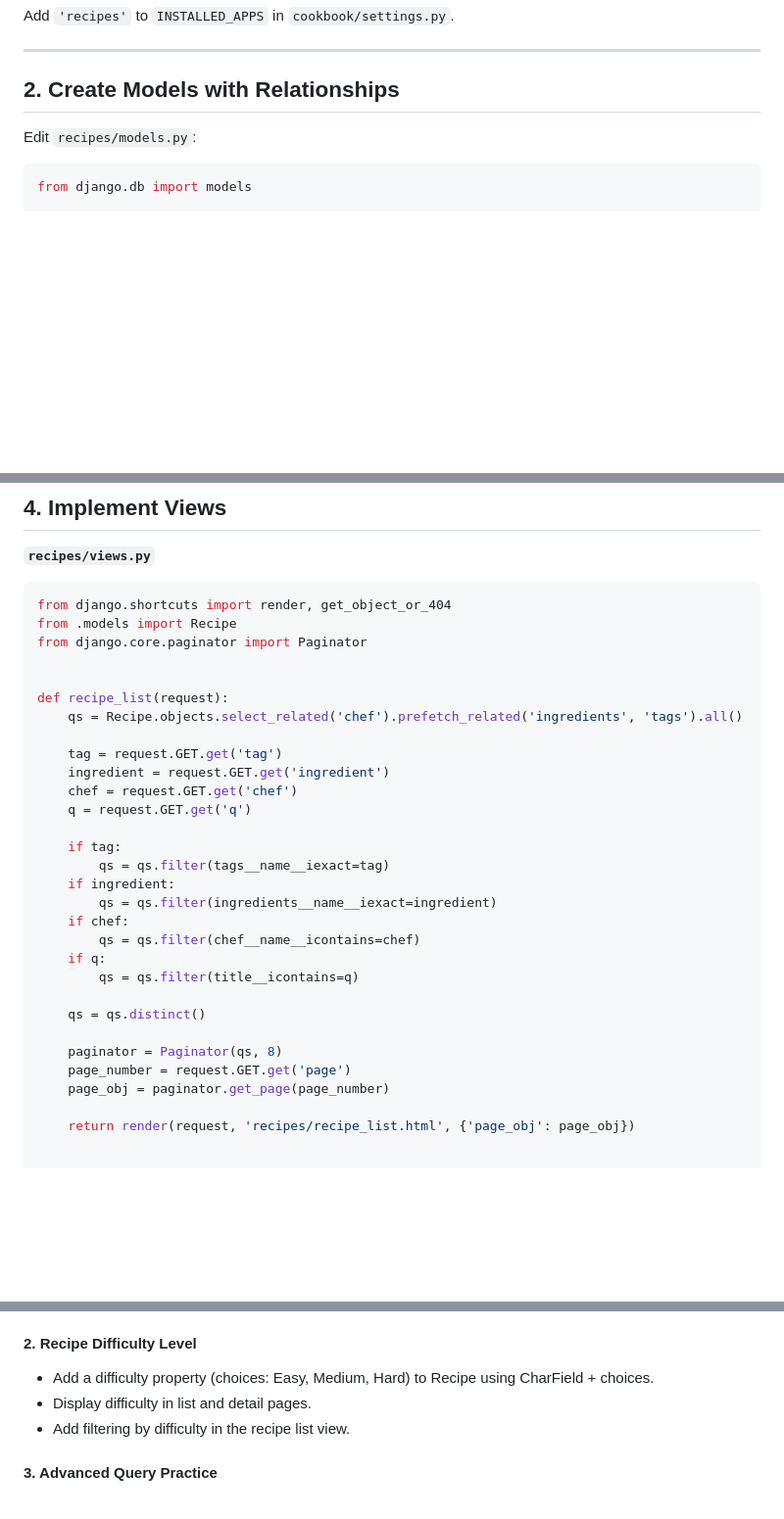
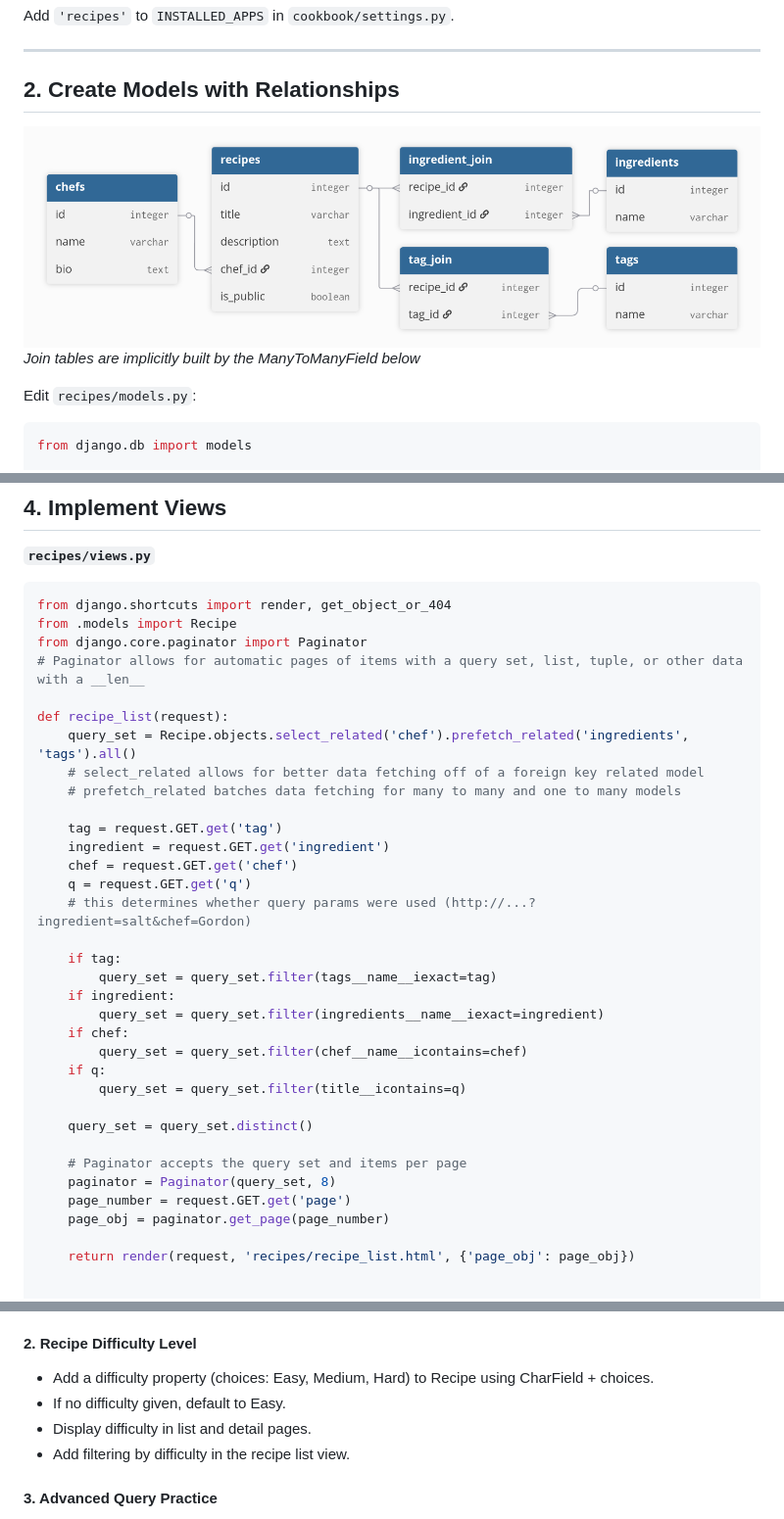
Before and after one commit to djprofessorkash/python-web-development-with-django, a Markdown page: 05-Model-Relationships-and-Advanced-ORM/README.md, 3 parts joined by grey strips. Shown: that part at 98% size. Drawn GitHub-style; pictures changed too: 05-Model-Relationships-and-Advanced-ORM/django-lesson-5-diagram.png (added); blank space fills up the shorter version.

Commit message:
add dbdiagram and comments for chef recipes app

```diff
--- a/05-Model-Relationships-and-Advanced-ORM/README.md
+++ b/05-Model-Relationships-and-Advanced-ORM/README.md
@@ -39,6 +39,9 @@ Add `'recipes'` to `INSTALLED_APPS` in `cookbook/settings.py`.
 ---
 
 ## 2. Create Models with Relationships
+
+![Diagram goes here](django-lesson-5-diagram.png)
+*Join tables are implicitly built by the ManyToManyField below*
 
 Edit `recipes/models.py`:
 
@@ -111,28 +114,32 @@ Test in `/admin` to create sample chefs, ingredients, tags, and recipes.
 from django.shortcuts import render, get_object_or_404
 from .models import Recipe
 from django.core.paginator import Paginator
-
+# Paginator allows for automatic pages of items with a query set, list, tuple, or other data with a __len__
 
 def recipe_list(request):
-    qs = Recipe.objects.select_related('chef').prefetch_related('ingredients', 'tags').all()
+    query_set = Recipe.objects.select_related('chef').prefetch_related('ingredients', 'tags').all()
+    # select_related allows for better data fetching off of a foreign key related model
+    # prefetch_related batches data fetching for many to many and one to many models
 
     tag = request.GET.get('tag')
     ingredient = request.GET.get('ingredient')
     chef = request.GET.get('chef')
     q = request.GET.get('q')
+    # this determines whether query params were used (http://...?ingredient=salt&chef=Gordon)
 
     if tag:
-        qs = qs.filter(tags__name__iexact=tag)
+        query_set = query_set.filter(tags__name__iexact=tag)
     if ingredient:
-        qs = qs.filter(ingredients__name__iexact=ingredient)
+        query_set = query_set.filter(ingredients__name__iexact=ingredient)
     if chef:
-        qs = qs.filter(chef__name__icontains=chef)
+        query_set = query_set.filter(chef__name__icontains=chef)
     if q:
-        qs = qs.filter(title__icontains=q)
+        query_set = query_set.filter(title__icontains=q)
 
-    qs = qs.distinct()
+    query_set = query_set.distinct()
 
-    paginator = Paginator(qs, 8)
+    # Paginator accepts the query set and items per page
+    paginator = Paginator(query_set, 8)
     page_number = request.GET.get('page')
     page_obj = paginator.get_page(page_number)
 
@@ -215,6 +222,7 @@ This completes **Day 5** of the **Python for Web Development** course and the fi
 
 #### 2. Recipe Difficulty Level
 - Add a difficulty property (choices: Easy, Medium, Hard) to Recipe using CharField + choices.
+- If no difficulty given, default to Easy.
 - Display difficulty in list and detail pages.
 - Add filtering by difficulty in the recipe list view.
 
```
